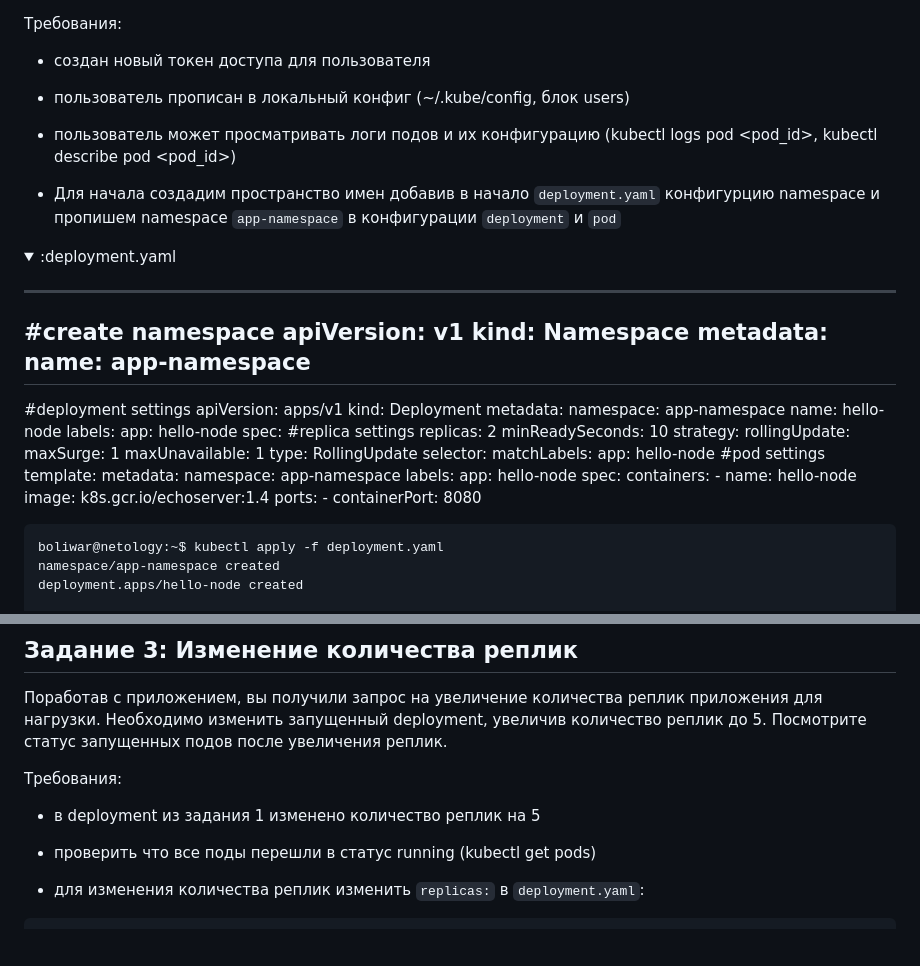
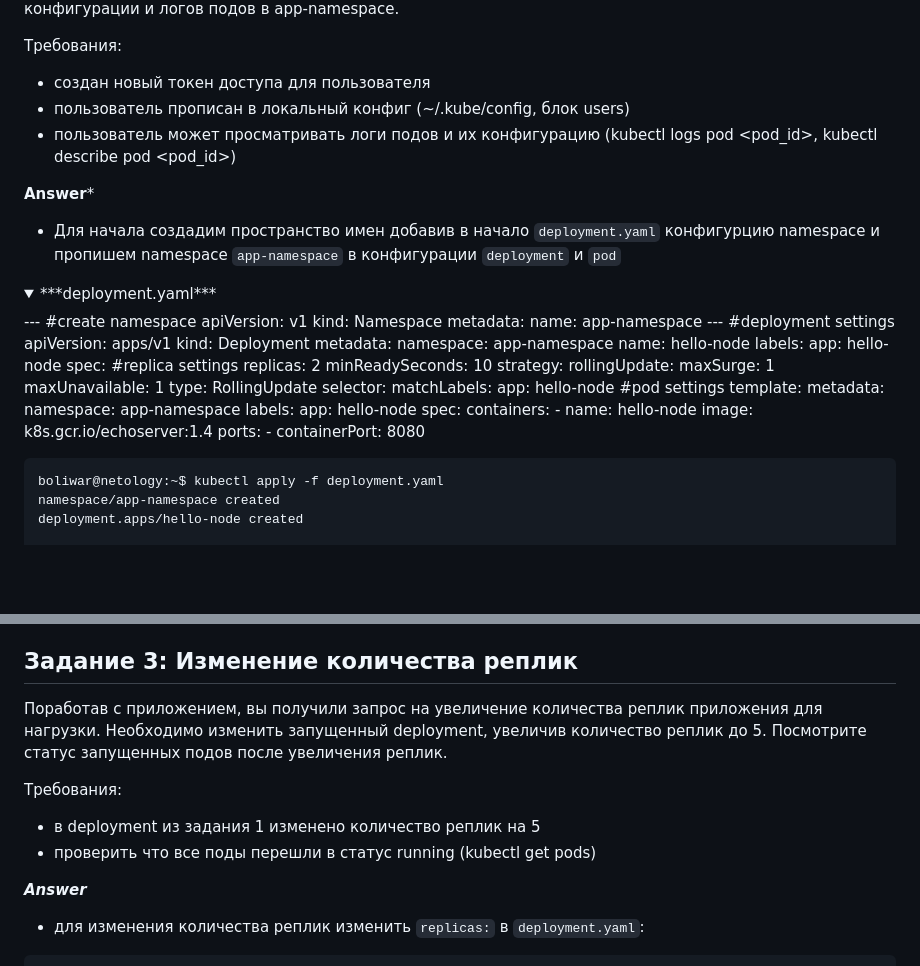
Before and after one commit to dimsunv/devops-netology, a Markdown page: 12-kubernetes-02-commands/12-kubernetes-02-commands.md, 2 parts joined by grey strips. Drawn GitHub-style; folded sections open; blank space fills up the shorter version.

Commit message:
[12-kubernetes-02-commands]

````diff
--- a/12-kubernetes-02-commands/12-kubernetes-02-commands.md
+++ b/12-kubernetes-02-commands/12-kubernetes-02-commands.md
@@ -89,11 +87,12 @@ hello-node   2/2     2            2           29s
  * пользователь прописан в локальный конфиг (~/.kube/config, блок users)
  * пользователь может просматривать логи подов и их конфигурацию (kubectl logs pod <pod_id>, kubectl describe pod <pod_id>)
 
+**Answer***
+
 * Для начала создадим пространство имен добавив в начало `deployment.yaml` конфигурцию namespace и пропишем namespace `app-namespace` в конфигурации `deployment` и `pod`
 
 <details>
-<summary>:deployment.yaml</summary>
-
+<summary>***deployment.yaml***</summary>
 ---
 #create namespace
 apiVersion: v1
@@ -133,7 +132,6 @@ spec:
           image: k8s.gcr.io/echoserver:1.4
           ports:
           - containerPort: 8080
-
 </details>
 
 ```
@@ -302,6 +295,8 @@ yes
  * в deployment из задания 1 изменено количество реплик на 5
  * проверить что все поды перешли в статус running (kubectl get pods)
 
+***Answer***
+
 * для изменения количества реплик изменить `replicas:` в `deployment.yaml`:
 
 ```
````
Also changed, not shown: other parts of 12-kubernetes-02-commands/12-kubernetes-02-commands.md (+3 -10 lines).
